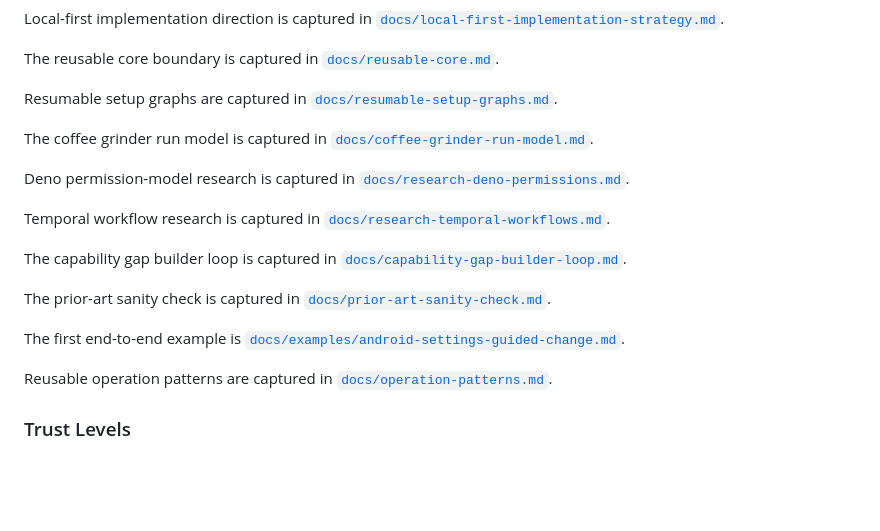
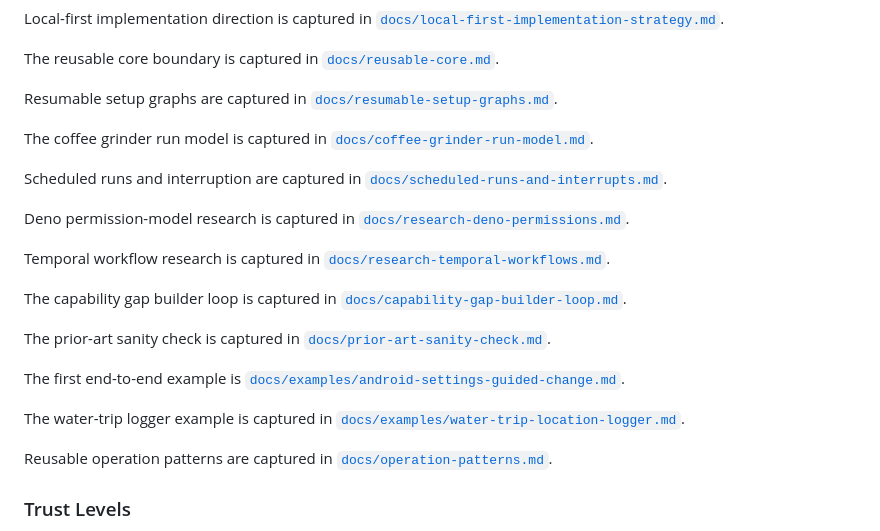
Before and after one commit to peter-wilkins/commandbook, a Markdown page: docs/product-seed.md, the part around the change. GitHub-like rendering; blank space fills up the shorter version.

Commit message:
Document scheduled water trip command model

```diff
--- a/docs/product-seed.md
+++ b/docs/product-seed.md
@@ -80,6 +80,9 @@ Resumable setup graphs are captured in
 The coffee grinder run model is captured in
 [`docs/coffee-grinder-run-model.md`](coffee-grinder-run-model.md).
 
+Scheduled runs and interruption are captured in
+[`docs/scheduled-runs-and-interrupts.md`](scheduled-runs-and-interrupts.md).
+
 Deno permission-model research is captured in
 [`docs/research-deno-permissions.md`](research-deno-permissions.md).
 
@@ -94,6 +97,9 @@ The prior-art sanity check is captured in
 
 The first end-to-end example is
 [`docs/examples/android-settings-guided-change.md`](examples/android-settings-guided-change.md).
+
+The water-trip logger example is captured in
+[`docs/examples/water-trip-location-logger.md`](examples/water-trip-location-logger.md).
 
 Reusable operation patterns are captured in
 [`docs/operation-patterns.md`](operation-patterns.md).
```
Also changed, not shown: docs/examples/water-trip-location-logger.md (added, +300 -0 lines), docs/scheduled-runs-and-interrupts.md (added, +214 -0 lines).
